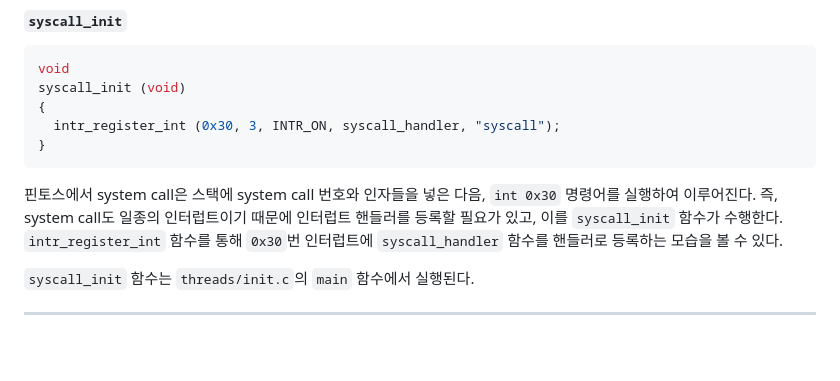
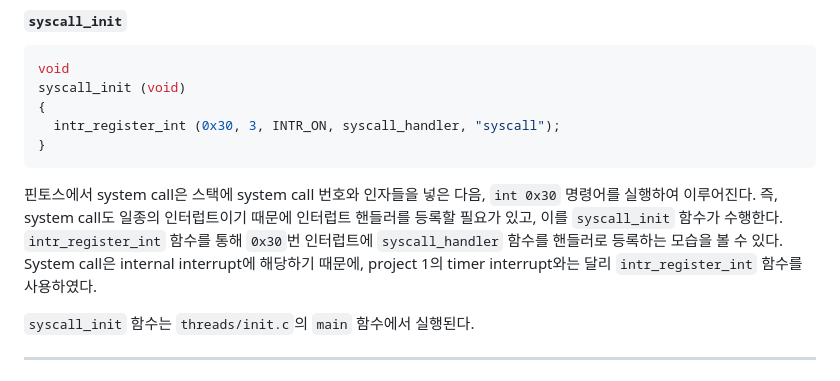
Before and after one commit to sohnryang/csed312, a Markdown page: design/project2.md, the part around the change. Drawn GitHub-style; blank space fills up the shorter version.

Commit message:
docs(project2): add more detail

````diff
--- a/design/project2.md
+++ b/design/project2.md
@@ -371,7 +371,7 @@ syscall_init (void)
 }
 ```
 
-핀토스에서 system call은 스택에 system call 번호와 인자들을 넣은 다음, `int 0x30` 명령어를 실행하여 이루어진다. 즉, system call도 일종의 인터럽트이기 때문에 인터럽트 핸들러를 등록할 필요가 있고, 이를 `syscall_init` 함수가 수행한다. `intr_register_int` 함수를 통해 `0x30`번 인터럽트에 `syscall_handler` 함수를 핸들러로 등록하는 모습을 볼 수 있다.
+핀토스에서 system call은 스택에 system call 번호와 인자들을 넣은 다음, `int 0x30` 명령어를 실행하여 이루어진다. 즉, system call도 일종의 인터럽트이기 때문에 인터럽트 핸들러를 등록할 필요가 있고, 이를 `syscall_init` 함수가 수행한다. `intr_register_int` 함수를 통해 `0x30`번 인터럽트에 `syscall_handler` 함수를 핸들러로 등록하는 모습을 볼 수 있다. System call은 internal interrupt에 해당하기 때문에, project 1의 timer interrupt와는 달리 `intr_register_int` 함수를 사용하였다.
 
 `syscall_init` 함수는 `threads/init.c`의 `main` 함수에서 실행된다.
 
````
